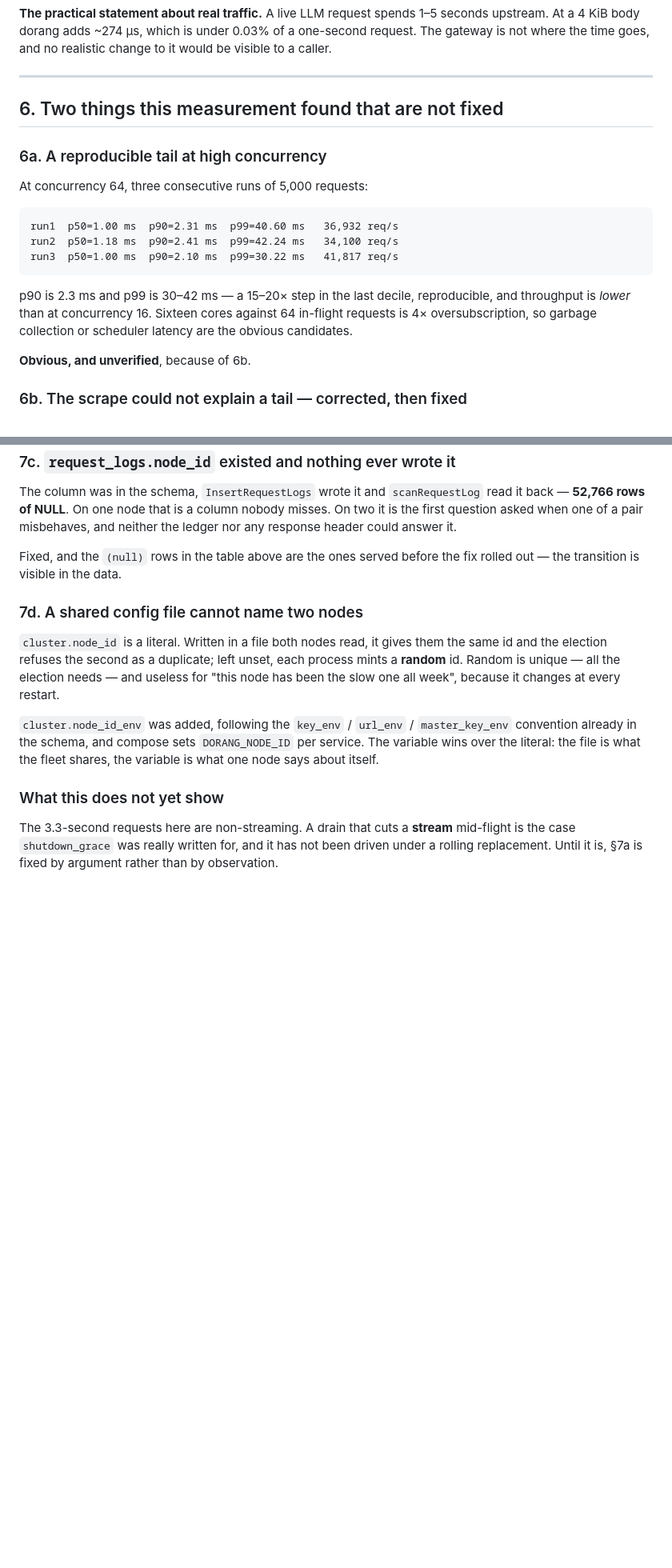
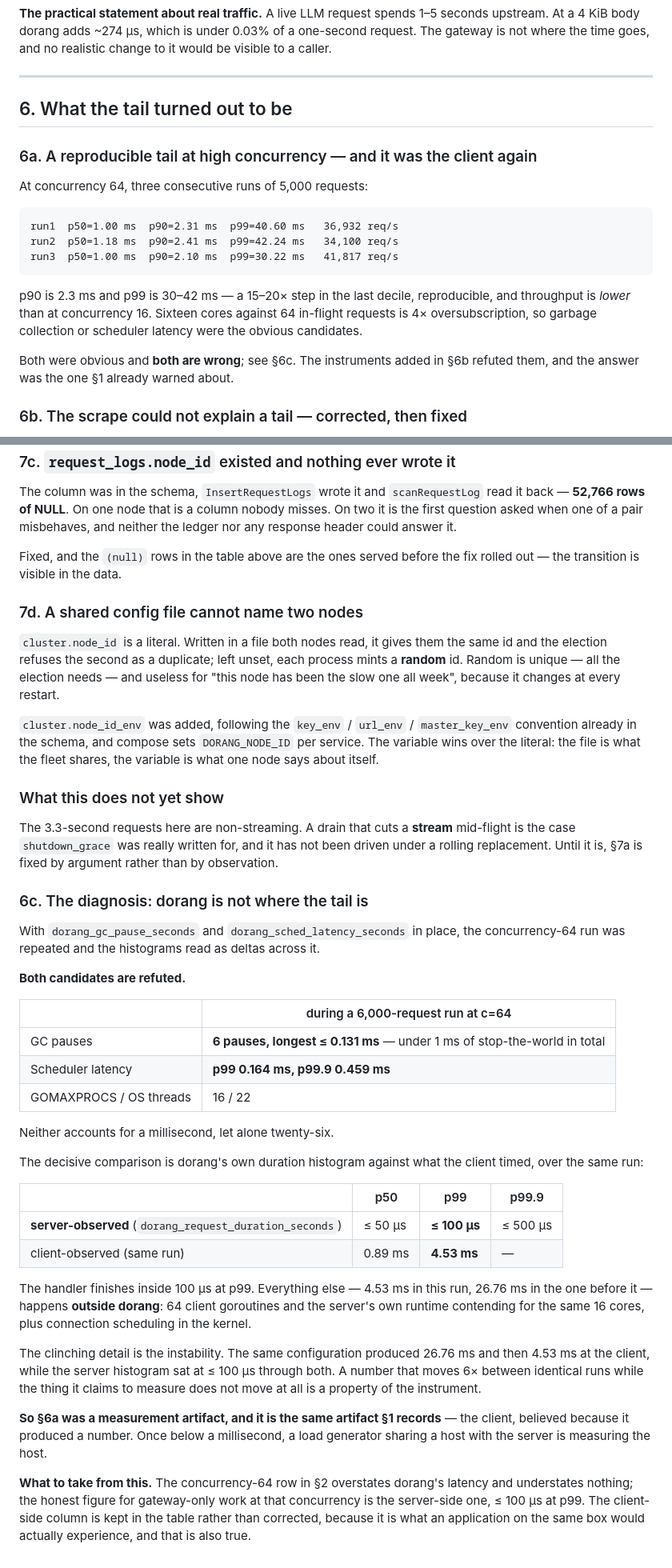
Before and after one commit to ziozzang/dorang, a Markdown page: docs/PERFORMANCE.md, 2 parts joined by grey strips. Shown at 80% size. Drawn GitHub-style; blank space fills up the shorter version.

Commit message:
docs: the tail was the client, and the instruments that proved it refuted both guesses
The concurrency-64 p99 of 30-42 ms had two obvious explanations and both are
wrong. Measured across a 6,000-request run with the histograms added in the
parent commit: six GC pauses, longest 0.131 ms, under a millisecond of
stop-the-world in total; scheduler latency p99 0.164 ms, p99.9 0.459 ms. Neither
accounts for a millisecond.

The decisive comparison is dorang's own duration histogram against the client's
stopwatch over the same run. Server-observed: p50 under 50 µs, p99 under 100 µs,
p99.9 under 500 µs. Client-observed: p50 0.89 ms, p99 4.53 ms — and 26.76 ms in
the run before it, from an identical configuration, while the server histogram
did not move.

A number that swings 6× between identical runs while the thing it claims to
measure holds still is a property of the instrument. Sixty-four client goroutines
and the server's own runtime were contending for the same sixteen cores.

So §6a was a measurement artifact, and it is THE SAME ARTIFACT §1 already
records: the client, believed because it produced a number. The first time it
cost 6× at concurrency 1 and was caught by changing language; this time it cost
260× at the tail and needed the server to be asked what it saw.

The concurrency-64 client column stays in §2's table rather than being
corrected. It overstates dorang and it is also what an application sharing the
host would really experience, and both of those are true at once — which is why
the server-side figure is published beside it instead of replacing it.

Claude-Session: https://claude.ai/code/session_01Gjr78t2MDDksrD96HVxrVG

```diff
--- a/docs/PERFORMANCE.md
+++ b/docs/PERFORMANCE.md
@@ -116,9 +116,9 @@ change to it would be visible to a caller.
 
 ---
 
-## 6. Two things this measurement found that are not fixed
+## 6. What the tail turned out to be
 
-### 6a. A reproducible tail at high concurrency
+### 6a. A reproducible tail at high concurrency — and it was the client again
 
 At concurrency 64, three consecutive runs of 5,000 requests:
 
@@ -131,9 +131,10 @@ run3  p50=1.00 ms  p90=2.10 ms  p99=30.22 ms   41,817 req/s
 p90 is 2.3 ms and p99 is 30–42 ms — a 15–20× step in the last decile,
 reproducible, and throughput is *lower* than at concurrency 16. Sixteen cores
 against 64 in-flight requests is 4× oversubscription, so garbage collection or
-scheduler latency are the obvious candidates.
+scheduler latency were the obvious candidates.
 
-**Obvious, and unverified**, because of 6b.
+Both were obvious and **both are wrong**; see §6c. The instruments added in §6b
+refuted them, and the answer was the one §1 already warned about.
 
 ### 6b. The scrape could not explain a tail — corrected, then fixed
 
@@ -257,3 +258,46 @@ The 3.3-second requests here are non-streaming. A drain that cuts a **stream**
 mid-flight is the case `shutdown_grace` was really written for, and it has not
 been driven under a rolling replacement. Until it is, §7a is fixed by argument
 rather than by observation.
+
+### 6c. The diagnosis: dorang is not where the tail is
+
+With `dorang_gc_pause_seconds` and `dorang_sched_latency_seconds` in place, the
+concurrency-64 run was repeated and the histograms read as deltas across it.
+
+**Both candidates are refuted.**
+
+| | during a 6,000-request run at c=64 |
+|---|---|
+| GC pauses | **6 pauses, longest ≤ 0.131 ms** — under 1 ms of stop-the-world in total |
+| Scheduler latency | **p99 0.164 ms, p99.9 0.459 ms** |
+| GOMAXPROCS / OS threads | 16 / 22 |
+
+Neither accounts for a millisecond, let alone twenty-six.
+
+The decisive comparison is dorang's own duration histogram against what the
+client timed, over the same run:
+
+| | p50 | p99 | p99.9 |
+|---|---|---|---|
+| **server-observed** (`dorang_request_duration_seconds`) | ≤ 50 µs | **≤ 100 µs** | ≤ 500 µs |
+| client-observed (same run) | 0.89 ms | **4.53 ms** | — |
+
+The handler finishes inside 100 µs at p99. Everything else — 4.53 ms in this
+run, 26.76 ms in the one before it — happens **outside dorang**: 64 client
+goroutines and the server's own runtime contending for the same 16 cores, plus
+connection scheduling in the kernel.
+
+The clinching detail is the instability. The same configuration produced 26.76 ms
+and then 4.53 ms at the client, while the server histogram sat at ≤ 100 µs
+through both. A number that moves 6× between identical runs while the thing it
+claims to measure does not move at all is a property of the instrument.
+
+**So §6a was a measurement artifact, and it is the same artifact §1 records** —
+the client, believed because it produced a number. Once below a millisecond, a
+load generator sharing a host with the server is measuring the host.
+
+**What to take from this.** The concurrency-64 row in §2 overstates dorang's
+latency and understates nothing; the honest figure for gateway-only work at that
+concurrency is the server-side one, ≤ 100 µs at p99. The client-side column is
+kept in the table rather than corrected, because it is what an application on
+the same box would actually experience, and that is also true.
```
